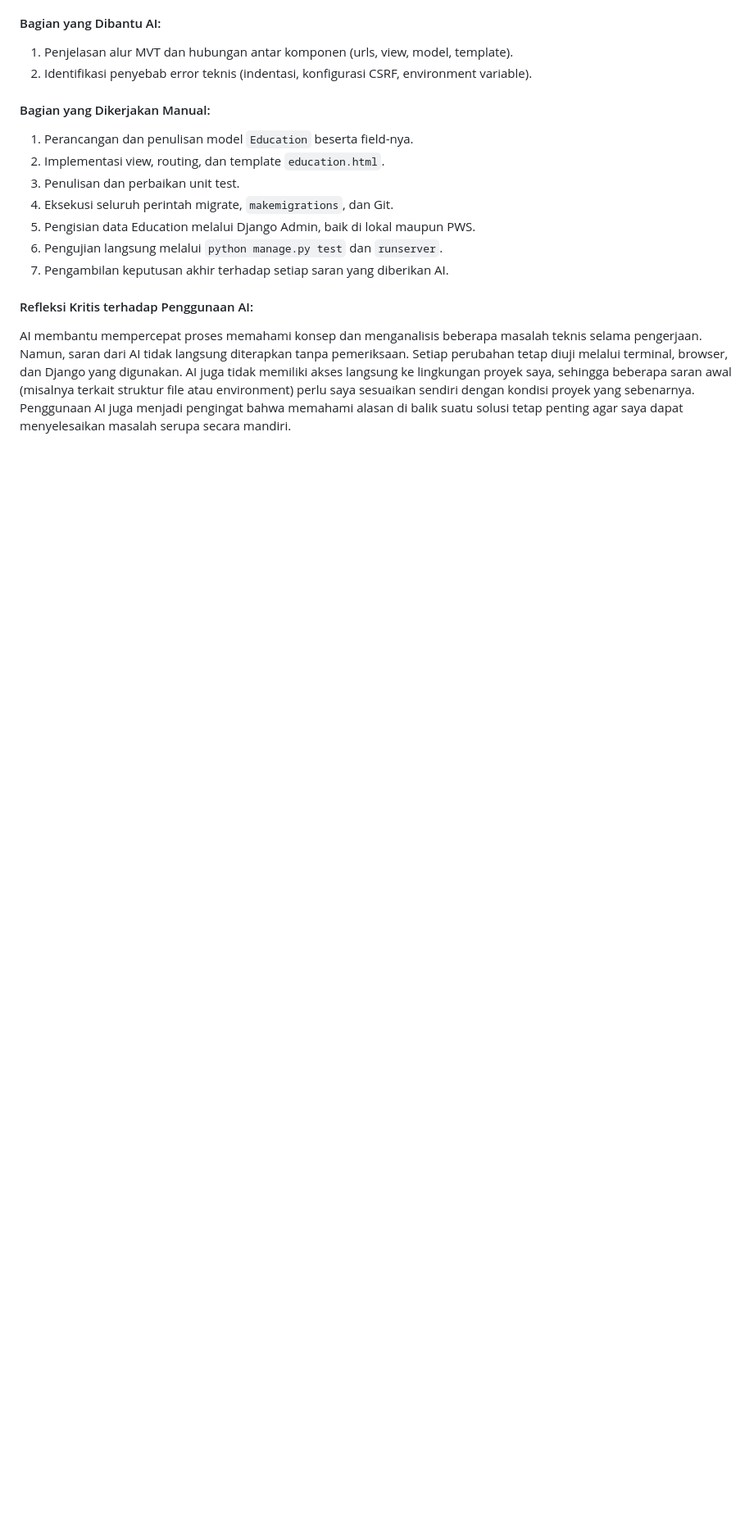
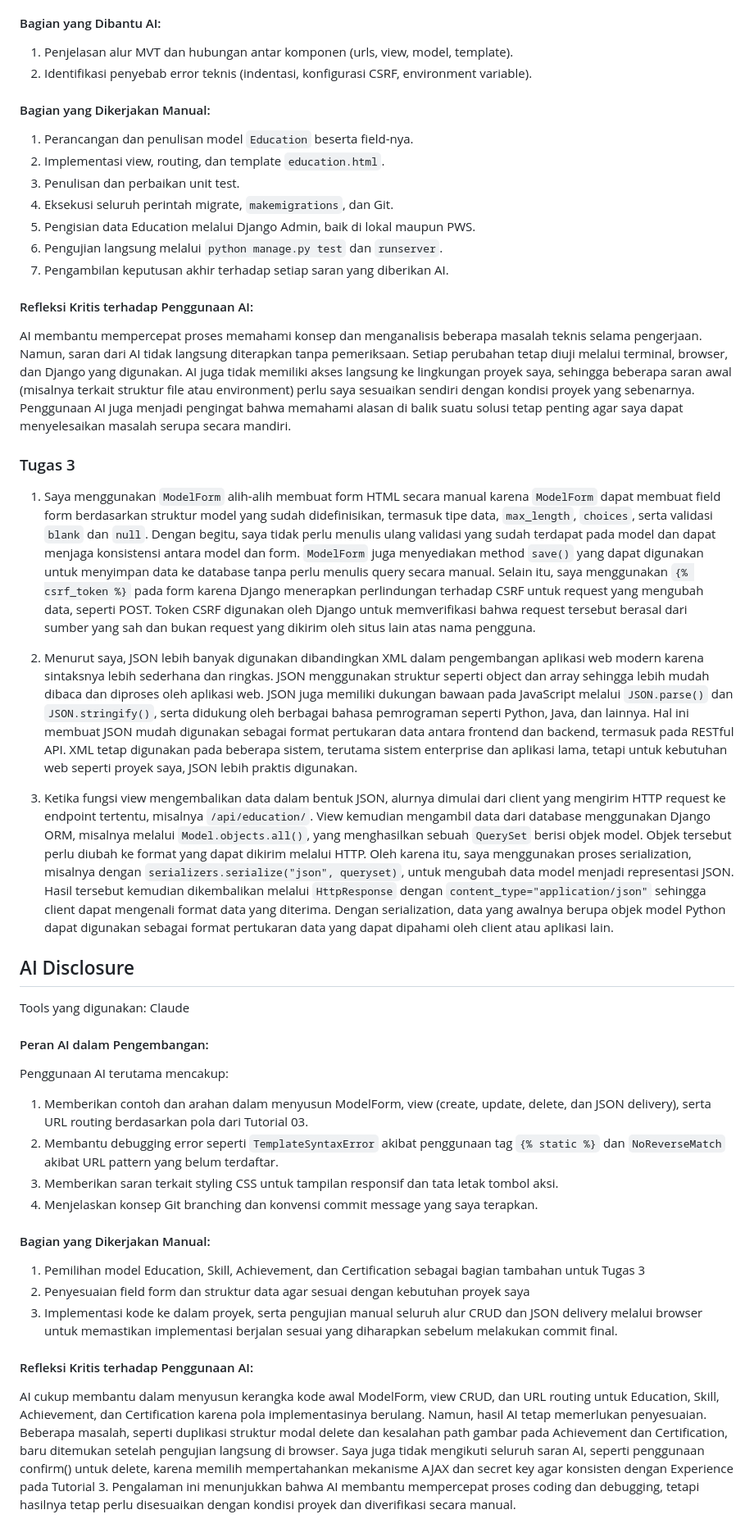
Before and after one commit to nurazizah56-dak/myportofolio, a Markdown page: README.md, the part around one of its changes. Shown at 82% size. Rendered like a GitHub page; blank space fills up the shorter version.

```diff
--- a/README.md
+++ b/README.md
@@ -110,3 +112,29 @@ Penggunaan AI terutama mencakup:
 
 #### Refleksi Kritis terhadap Penggunaan AI:
 AI membantu mempercepat proses memahami konsep dan menganalisis beberapa masalah teknis selama pengerjaan. Namun, saran dari AI tidak langsung diterapkan tanpa pemeriksaan. Setiap perubahan tetap diuji melalui terminal, browser, dan Django yang digunakan. AI juga tidak memiliki akses langsung ke lingkungan proyek saya, sehingga beberapa saran awal (misalnya terkait struktur file atau environment) perlu saya sesuaikan sendiri dengan kondisi proyek yang sebenarnya. Penggunaan AI juga menjadi pengingat bahwa memahami alasan di balik suatu solusi tetap penting agar saya dapat menyelesaikan masalah serupa secara mandiri.
+
+
+### Tugas 3
+1. Saya menggunakan `ModelForm` alih-alih membuat form HTML secara manual karena `ModelForm` dapat membuat field form berdasarkan struktur model yang sudah didefinisikan, termasuk tipe data, `max_length`, `choices`, serta validasi `blank` dan `null`. Dengan begitu, saya tidak perlu menulis ulang validasi yang sudah terdapat pada model dan dapat menjaga konsistensi antara model dan form. `ModelForm` juga menyediakan method `save()` yang dapat digunakan untuk menyimpan data ke database tanpa perlu menulis query secara manual. Selain itu, saya menggunakan `{% csrf_token %}` pada form karena Django menerapkan perlindungan terhadap CSRF untuk request yang mengubah data, seperti POST. Token CSRF digunakan oleh Django untuk memverifikasi bahwa request tersebut berasal dari sumber yang sah dan bukan request yang dikirim oleh situs lain atas nama pengguna.
+
+2. Menurut saya, JSON lebih banyak digunakan dibandingkan XML dalam pengembangan aplikasi web modern karena sintaksnya lebih sederhana dan ringkas. JSON menggunakan struktur seperti object dan array sehingga lebih mudah dibaca dan diproses oleh aplikasi web. JSON juga memiliki dukungan bawaan pada JavaScript melalui `JSON.parse()` dan `JSON.stringify()`, serta didukung oleh berbagai bahasa pemrograman seperti Python, Java, dan lainnya. Hal ini membuat JSON mudah digunakan sebagai format pertukaran data antara frontend dan backend, termasuk pada RESTful API. XML tetap digunakan pada beberapa sistem, terutama sistem enterprise dan aplikasi lama, tetapi untuk kebutuhan web seperti proyek saya, JSON lebih praktis digunakan.
+
+3. Ketika fungsi view mengembalikan data dalam bentuk JSON, alurnya dimulai dari client yang mengirim HTTP request ke endpoint tertentu, misalnya `/api/education/`. View kemudian mengambil data dari database menggunakan Django ORM, misalnya melalui `Model.objects.all()`, yang menghasilkan sebuah `QuerySet` berisi objek model. Objek tersebut perlu diubah ke format yang dapat dikirim melalui HTTP. Oleh karena itu, saya menggunakan proses serialization, misalnya dengan `serializers.serialize("json", queryset)`, untuk mengubah data model menjadi representasi JSON. Hasil tersebut kemudian dikembalikan melalui `HttpResponse` dengan `content_type="application/json"` sehingga client dapat mengenali format data yang diterima. Dengan serialization, data yang awalnya berupa objek model Python dapat digunakan sebagai format pertukaran data yang dapat dipahami oleh client atau aplikasi lain.
+
+## AI Disclosure
+Tools yang digunakan: Claude
+
+#### Peran AI dalam Pengembangan:
+Penggunaan AI terutama mencakup:
+1. Memberikan contoh dan arahan dalam menyusun ModelForm, view (create, update, delete, dan JSON delivery), serta URL routing berdasarkan pola dari Tutorial 03.
+2. Membantu debugging error seperti `TemplateSyntaxError` akibat penggunaan tag `{% static %}` dan `NoReverseMatch` akibat URL pattern yang belum terdaftar.
+3. Memberikan saran terkait styling CSS untuk tampilan responsif dan tata letak tombol aksi.
+4. Menjelaskan konsep Git branching dan konvensi commit message yang saya terapkan.
+
+#### Bagian yang Dikerjakan Manual:
+1. Pemilihan model Education, Skill, Achievement, dan Certification sebagai bagian tambahan untuk Tugas 3
+2. Penyesuaian field form dan struktur data agar sesuai dengan kebutuhan proyek saya
+3. Implementasi kode ke dalam proyek, serta pengujian manual seluruh alur CRUD dan JSON delivery melalui browser untuk memastikan implementasi berjalan sesuai yang diharapkan sebelum melakukan commit final.
+
+#### Refleksi Kritis terhadap Penggunaan AI:
+AI cukup membantu dalam menyusun kerangka kode awal ModelForm, view CRUD, dan URL routing untuk Education, Skill, Achievement, dan Certification karena pola implementasinya berulang. Namun, hasil AI tetap memerlukan penyesuaian. Beberapa masalah, seperti duplikasi struktur modal delete dan kesalahan path gambar pada Achievement dan Certification, baru ditemukan setelah pengujian langsung di browser. Saya juga tidak mengikuti seluruh saran AI, seperti penggunaan confirm() untuk delete, karena memilih mempertahankan mekanisme AJAX dan secret key agar konsisten dengan Experience pada Tutorial 3. Pengalaman ini menunjukkan bahwa AI membantu mempercepat proses coding dan debugging, tetapi hasilnya tetap perlu disesuaikan dengan kondisi proyek dan diverifikasi secara manual.
```
Also changed, not shown: other parts of README.md (+10 -8 lines).
